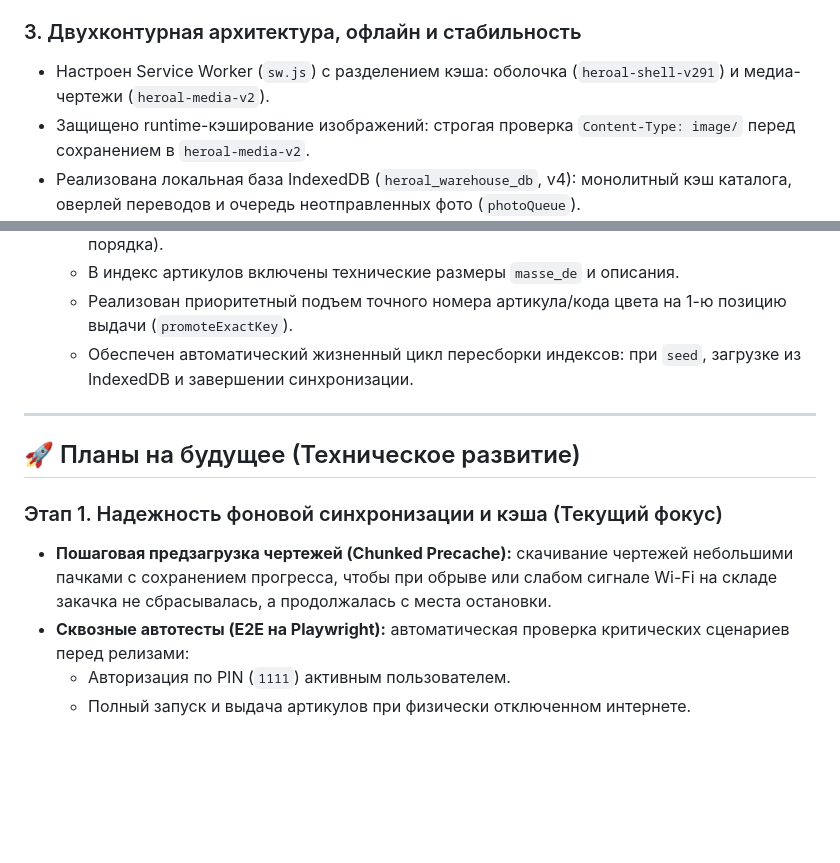
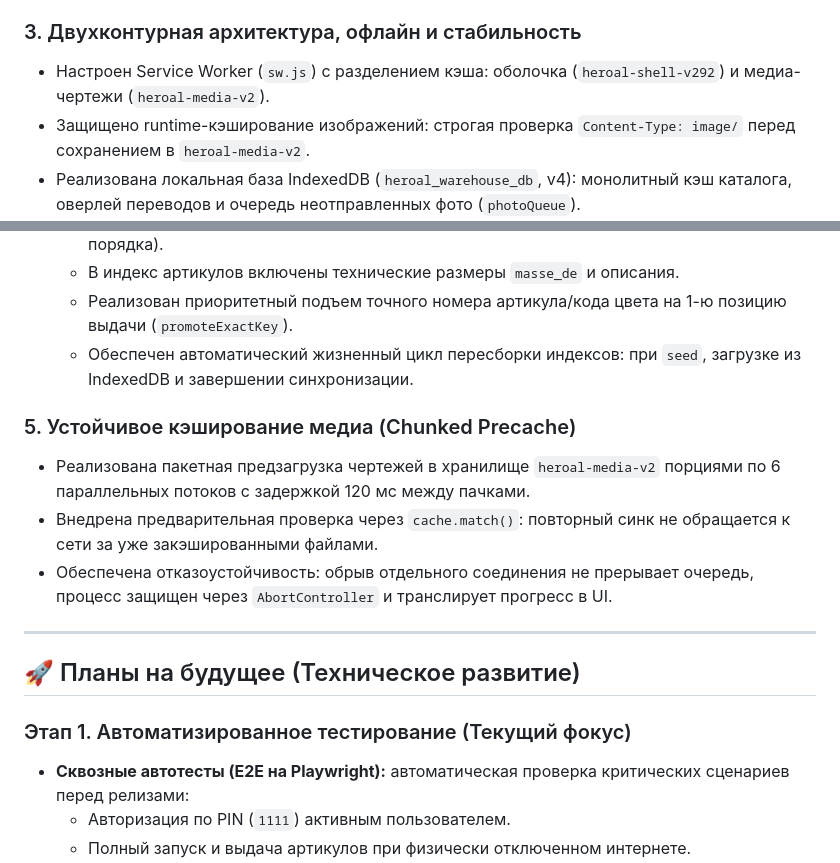
Before and after one commit to Bestsennyi/heroal-artikel, a Markdown page: ROADMAP.md, 2 parts joined by grey strips. GitHub-like rendering; blank space fills up the shorter version.

Commit message:
docs: document chunked media precache in ROADMAP, bump shell to v292

```diff
--- a/ROADMAP.md
+++ b/ROADMAP.md
@@ -19,7 +19,7 @@
 - Автоматически разделены и раскопированы составные файлы чертежей на Диске (строгий контракт `[artikel_nr].png/jpg`).
 
 ### 3. Двухконтурная архитектура, офлайн и стабильность
-- Настроен Service Worker (`sw.js`) с разделением кэша: оболочка (`heroal-shell-v291`) и медиа-чертежи (`heroal-media-v2`).
+- Настроен Service Worker (`sw.js`) с разделением кэша: оболочка (`heroal-shell-v292`) и медиа-чертежи (`heroal-media-v2`).
 - Защищено runtime-кэширование изображений: строгая проверка `Content-Type: image/` перед сохранением в `heroal-media-v2`.
 - Реализована локальная база IndexedDB (`heroal_warehouse_db`, v4): монолитный кэш каталога, оверлей переводов и очередь неотправленных фото (`photoQueue`).
 - Инфраструктура i18n переведена строго на 3 рабочих языка: DE (основной), EN, RU (с автоматической валидацией словаря).
@@ -36,12 +36,16 @@
   - Реализован приоритетный подъем точного номера артикула/кода цвета на 1-ю позицию выдачи (`promoteExactKey`).
   - Обеспечен автоматический жизненный цикл пересборки индексов: при `seed`, загрузке из IndexedDB и завершении синхронизации.
 
+### 5. Устойчивое кэширование медиа (Chunked Precache)
+- Реализована пакетная предзагрузка чертежей в хранилище `heroal-media-v2` порциями по 6 параллельных потоков с задержкой 120 мс между пачками.
+- Внедрена предварительная проверка через `cache.match()`: повторный синк не обращается к сети за уже закэшированными файлами.
+- Обеспечена отказоустойчивость: обрыв отдельного соединения не прерывает очередь, процесс защищен через `AbortController` и транслирует прогресс в UI.
+
 ---
 
 ## 🚀 Планы на будущее (Техническое развитие)
 
-### Этап 1. Надежность фоновой синхронизации и кэша (Текущий фокус)
-- **Пошаговая предзагрузка чертежей (Chunked Precache):** скачивание чертежей небольшими пачками с сохранением прогресса, чтобы при обрыве или слабом сигнале Wi-Fi на складе закачка не сбрасывалась, а продолжалась с места остановки.
+### Этап 1. Автоматизированное тестирование (Текущий фокус)
 - **Сквозные автотесты (E2E на Playwright):** автоматическая проверка критических сценариев перед релизами:
   - Авторизация по PIN (`1111`) активным пользователем.
   - Полный запуск и выдача артикулов при физически отключенном интернете.
```
